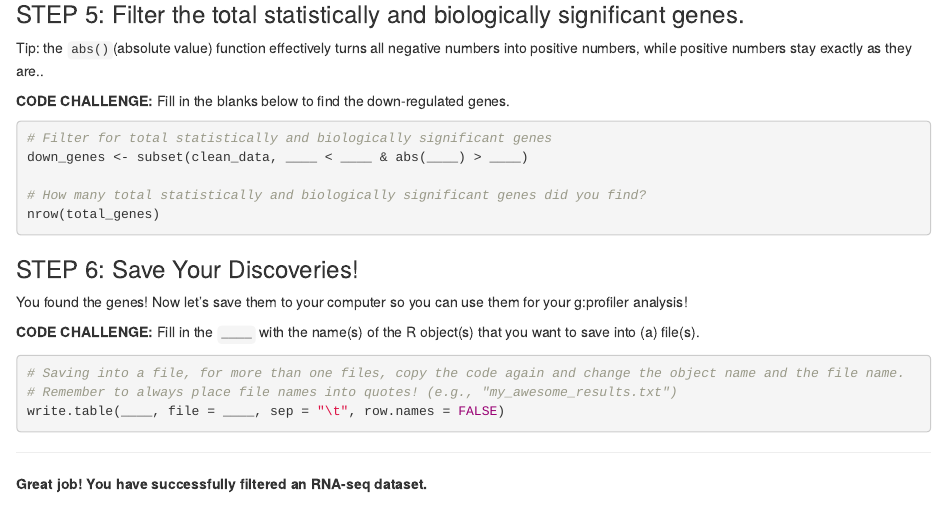
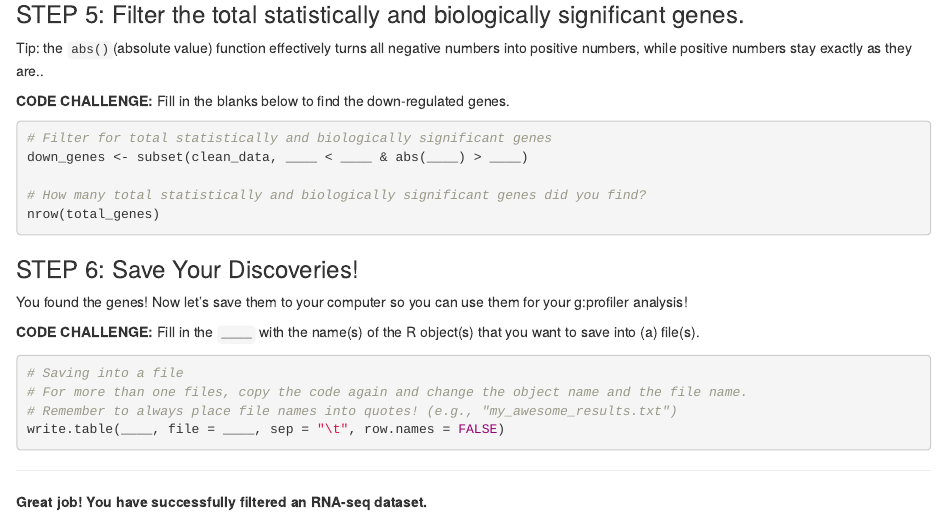
Before and after one commit to chandron/IMBB-rnaseq-workshop-1day, an R Markdown document (workshop_materials/Filtering_RNA_seq_data.Rmd): the page in a window 1100 px wide, from 2430 px down. Rendered offline with R 4.5, knitr and Pandoc, with nearby package versions.

Commit message:
Update Filtering_RNA_seq_data.Rmd

````diff
--- a/workshop_materials/Filtering_RNA_seq_data.Rmd
+++ b/workshop_materials/Filtering_RNA_seq_data.Rmd
@@ -163,7 +163,8 @@ You found the genes! Now let's save them to your computer so you can use them fo
 **CODE CHALLENGE:** Fill in the `____` with the name(s) of the R object(s) that you want to save into (a) file(s).
 
 ```{r save-data, eval=FALSE}
-# Saving into a file, for more than one files, copy the code again and change the object name and the file name.
+# Saving into a file
+# For more than one files, copy the code again and change the object name and the file name.
 # Remember to always place file names into quotes! (e.g., "my_awesome_results.txt")
 write.table(____, file = ____, sep = "\t", row.names = FALSE)
 
````
